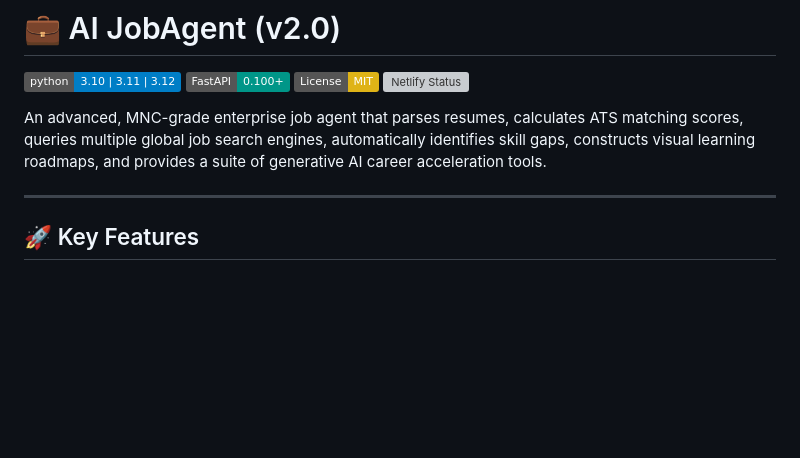
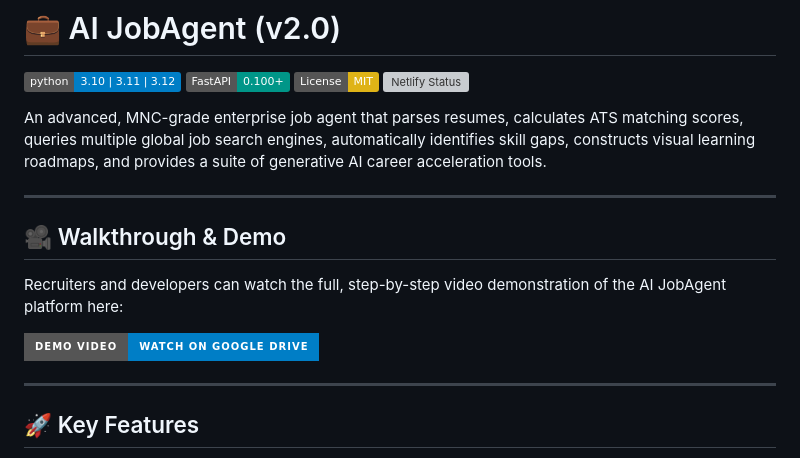
Before and after one commit to Vishnu-Sai-bit/AI_Job_Agent, a Markdown page: README.md, the part around the change. Drawn GitHub-style; badges without logos; blank space fills up the shorter version; grey boxes are pictures that could not be loaded.

Commit message:
AI Job Agent

```diff
--- a/README.md
+++ b/README.md
@@ -6,6 +6,14 @@
 [![Netlify Status](https://api.netlify.com/api/v1/badges/aeb7943c-6232-4751-85e8-f73602167d4f/deploy-status)](https://app.netlify.com/)
 
 An advanced, MNC-grade enterprise job agent that parses resumes, calculates ATS matching scores, queries multiple global job search engines, automatically identifies skill gaps, constructs visual learning roadmaps, and provides a suite of generative AI career acceleration tools.
+
+---
+
+## 🎥 Walkthrough & Demo
+
+Recruiters and developers can watch the full, step-by-step video demonstration of the AI JobAgent platform here:
+
+[![Watch Demo Video](https://img.shields.io/badge/Demo_Video-Watch_on_Google_Drive-blue?style=for-the-badge&logo=googledrive&logoColor=white)](https://drive.google.com/file/d/1MgUpAeVpGmqT0FpnUtz4pyGnOGV30Fl7/view?usp=sharing)
 
 ---
 
```
